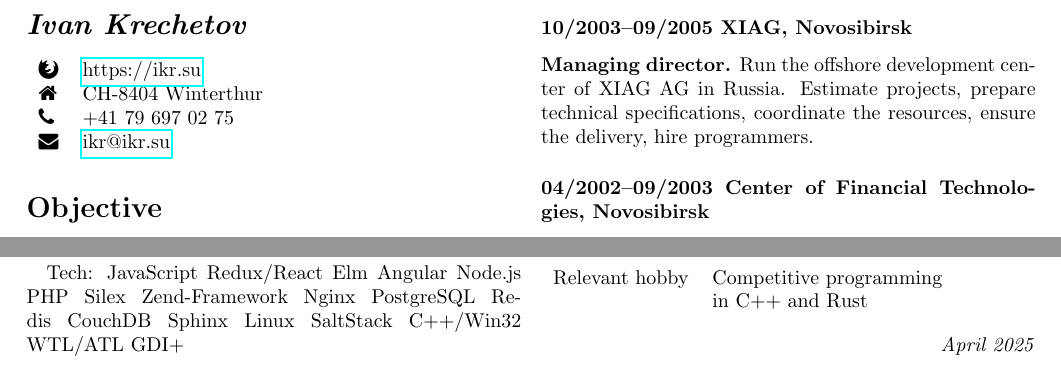
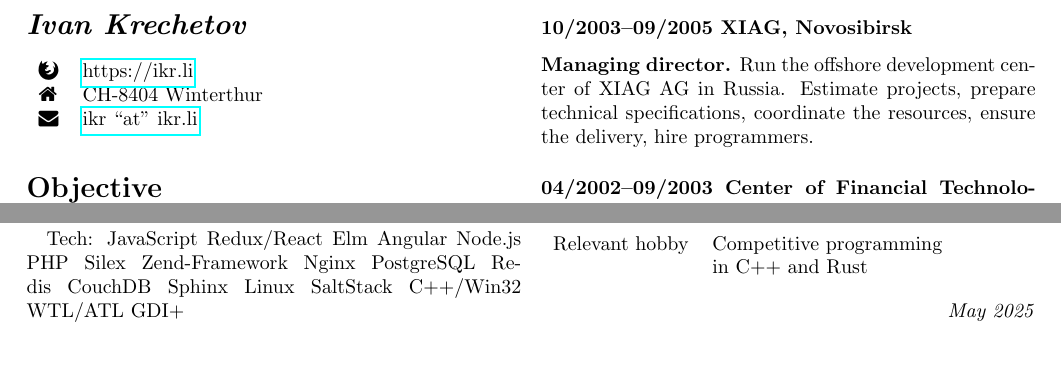
Before and after one commit to ikr/ikr.su, a LaTeX CV (src/cv.tex): two parts of the page, joined at a grey line, cut so that both start at the same text. Compiled offline with pdfLaTeX.

Commit message:
New contact

```diff
--- a/src/cv.tex
+++ b/src/cv.tex
@@ -8,10 +8,9 @@
 
 \section*{\textit{Ivan Krechetov}}
 \begin{tabular}{l l}
-  \faFirefox & \href{https://ikr.su}{https://ikr.su} \\
+  \faFirefox & \href{https://ikr.li}{https://ikr.li} \\
   \faHome & CH-8404 Winterthur \\
-  \faPhone & +41 79 697 02 75 \\
-  \faEnvelope & \href{mailto:ikr@ikr.su}{ikr@ikr.su}
+  \faEnvelope & \href{mailto:ikr-“at”-ikr.li}{ikr “at” ikr.li}
 \end{tabular}
 
 \section*{Objective}
@@ -120,5 +119,5 @@ program, changed to industry work.
 \end{tabular}
 
 \vspace*{\fill}
-\hfill \emph{April 2025}
+\hfill \emph{May 2025}
 \end{document}
```
